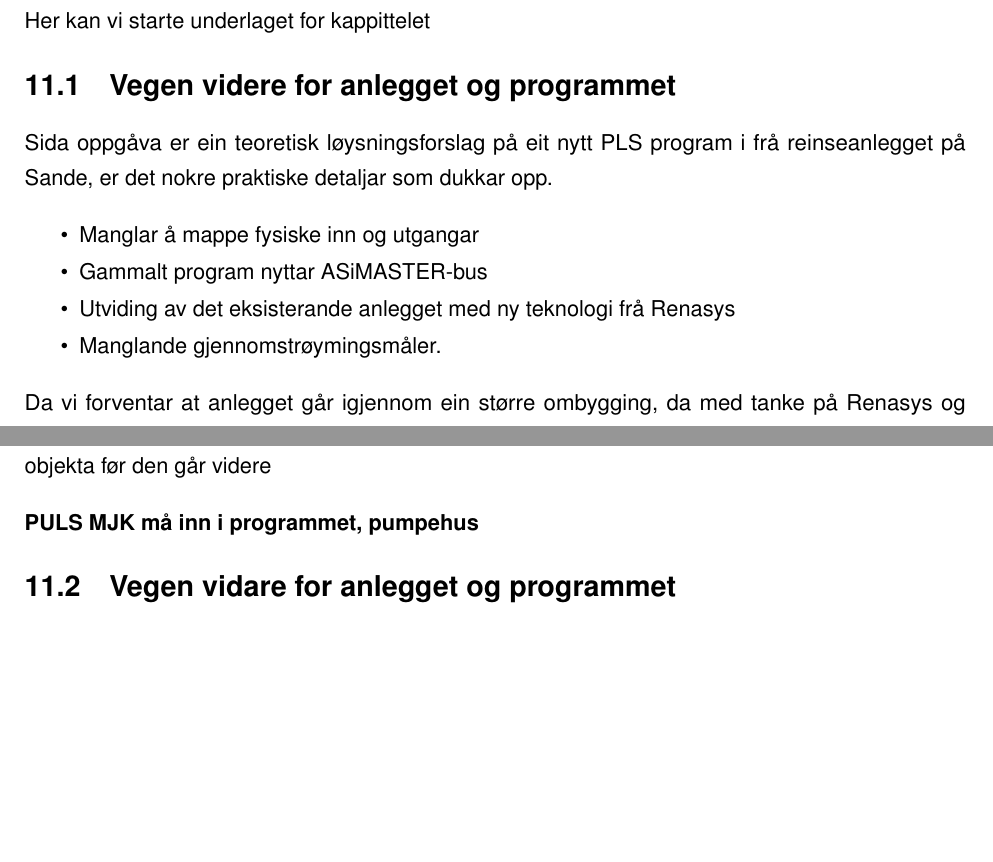
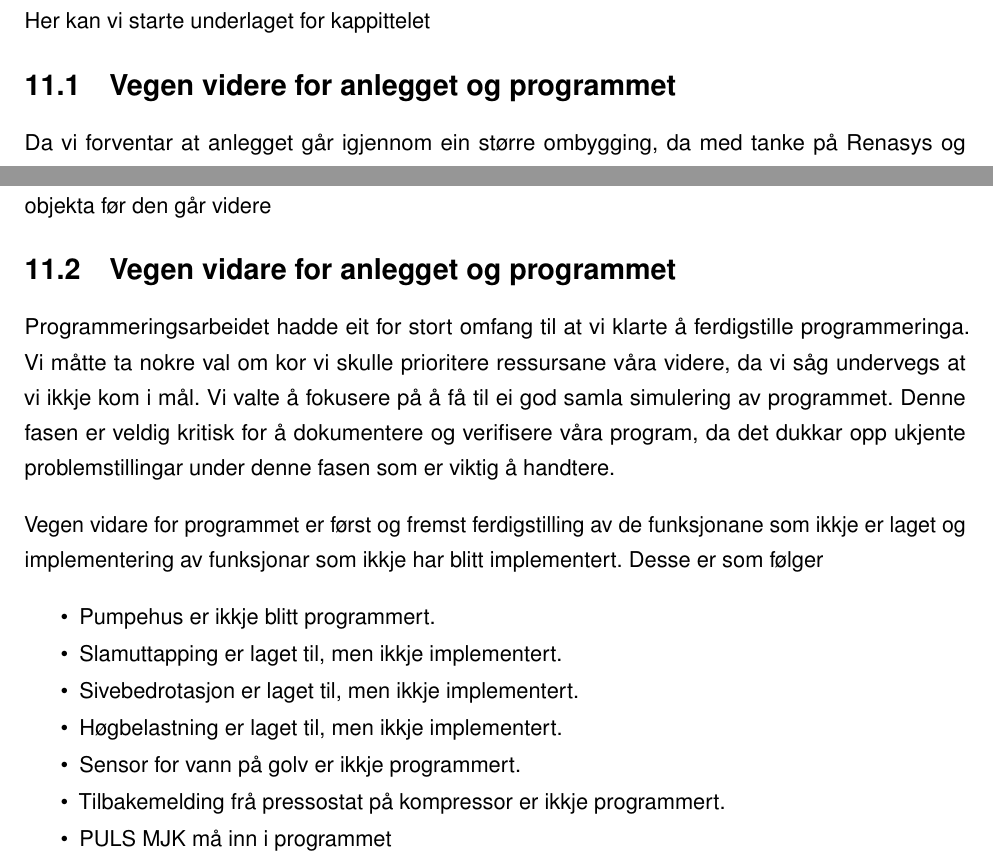
Before and after one commit to PeterSkaar/RA200-Bachelor, a LaTeX document (Latex1/bachelor_hvl.tex, which reads Latex1/Tekst/Kapittel11 - Diskusjon/11.1 Vegen vidare for Annlegget.tex, Latex1/Tekst/Kapittel11 - Diskusjon/11.2 Vegen vidare for Programmet.tex): two parts of page 62 of 65 before the commit and two parts of page 62 of 66 after it, joined at a grey line, cut so that both start at the same text, the shorter picture padded with empty space. Compiled offline with pdfLaTeX; a missing font is replaced by an installed copy or a similar font.

Commit message:
11.2 og la til eit bilete.

```diff
--- a/Latex1/Tekst/Kapittel11 - Diskusjon/11.1 Vegen vidare for Annlegget.tex
+++ b/Latex1/Tekst/Kapittel11 - Diskusjon/11.1 Vegen vidare for Annlegget.tex
@@ -1,14 +1,7 @@
 \section{Vegen videre for anlegget og programmet}
 \thispagestyle{fancy}
 
-Sida oppgåva er ein teoretisk løysningsforslag på eit nytt PLS program i frå reinseanlegget på Sande, er det nokre praktiske detaljar som dukkar opp.
 
-\begin{itemize}
-    \item Manglar å mappe fysiske inn og utgangar
-    \item Gammalt program nyttar ASiMASTER-bus
-    \item Utviding av det eksisterande anlegget med ny teknologi frå Renasys
-    \item Manglande gjennomstrøymingsmåler.
-\end{itemize}
 
 Da vi forventar at anlegget går igjennom ein større ombygging,  da med tanke på Renasys og Kommunen sin dialog om utviding av det eksisterande anlegget med ny Renasys teknologi, er dette noko som bør vurderast opp mot programmet og om det blir behov for å endre eller legge til noko.
 Dette er eit naturleg punkt å vurdere tilleggsmåla, om dei ønsker å implementere noko av desse.
@@ -21,5 +14,3 @@ Dette er moment som må takast med videre om ein ønsker å oppgradera anlegget.
         Skrive noe om at anlegget burde ha verifisering av parametera, slik at
             ikkje operatør setter ulovlige verdier.
         Skrive om at kanskje det hadde vert en lur ide med en transit i mellom sekvensane, å sjekke tilstanden på objekta før den går videre
-
-\textbf{PULS MJK må inn i programmet, pumpehus}
--- a/Latex1/Tekst/Kapittel11 - Diskusjon/11.2 Vegen vidare for Programmet.tex
+++ b/Latex1/Tekst/Kapittel11 - Diskusjon/11.2 Vegen vidare for Programmet.tex
@@ -1,2 +1,21 @@
 \section{Vegen vidare for anlegget og programmet}
 \thispagestyle{fancy}
+
+Programmeringsarbeidet hadde eit for stort omfang til at vi klarte å ferdigstille programmeringa.
+Vi måtte ta nokre val om kor vi skulle prioritere ressursane våra videre, da vi såg undervegs at vi ikkje kom i mål.
+Vi valte å fokusere på å få til ei god samla simulering av programmet. Denne fasen er veldig kritisk for å dokumentere og verifisere våra program, da det dukkar opp ukjente problemstillingar under denne fasen som er viktig å handtere.
+
+Vegen vidare for programmet er først og fremst ferdigstilling av de funksjonane som ikkje er laget og implementering av funksjonar som ikkje har blitt implementert.
+Desse er som følger
+
+\begin{itemize}
+    \item Pumpehus er ikkje blitt programmert.
+    \item Slamuttapping er laget til, men ikkje implementert.
+    \item Sivebedrotasjon er laget til, men ikkje implementert.
+    \item Høgbelastning er laget til, men ikkje implementert.
+    \item Sensor for vann på golv er ikkje programmert.
+    \item Tilbakemelding frå pressostat på kompressor er ikkje programmert.
+    \item PULS MJK må inn i programmet
+    \item Gjennomgang av alarmliste med eigar av annlegget.
+
+\end{itemize}
```
Also changed, not shown: Latex1/Bilder/Simuleringsbilde.png (added).
